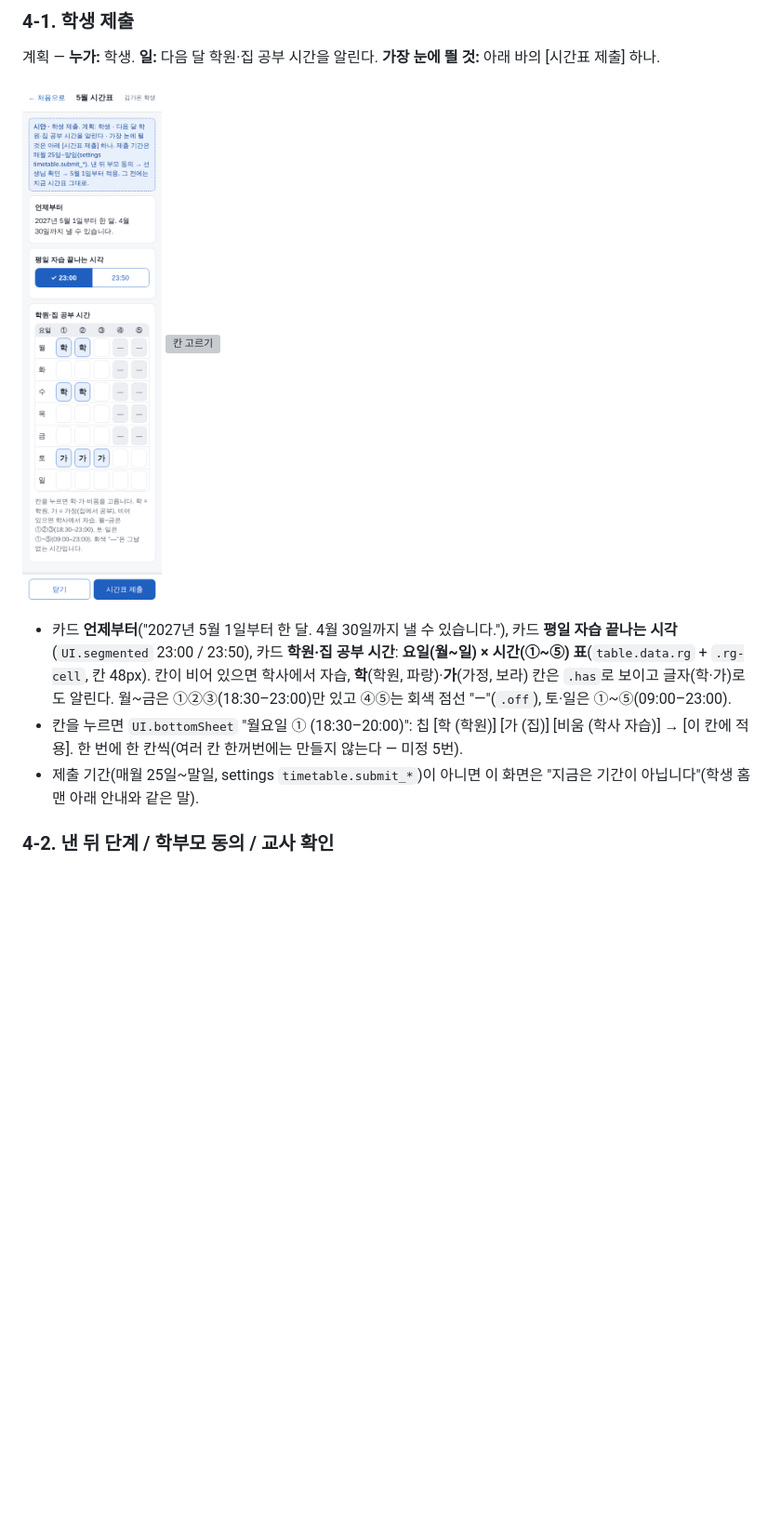
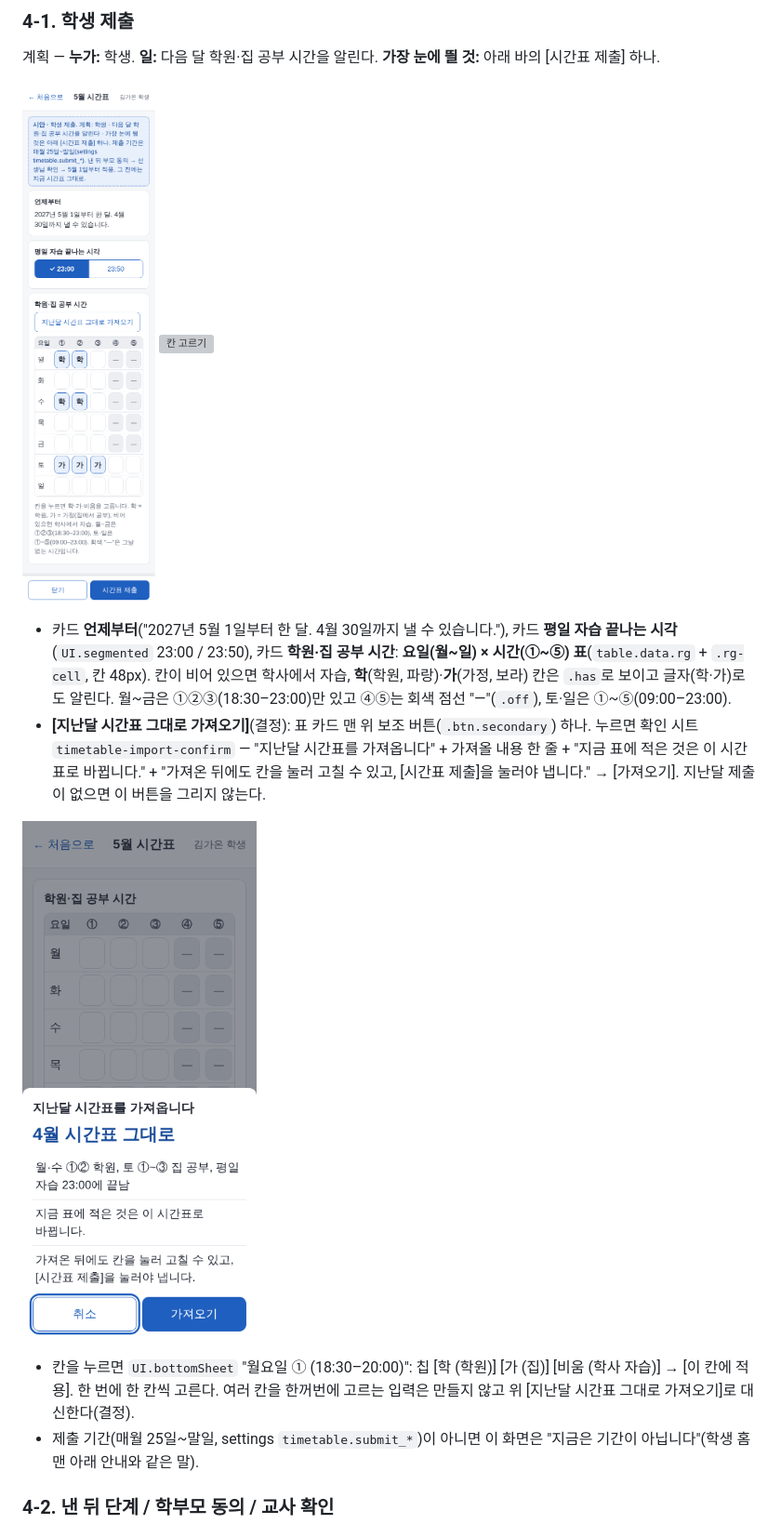
Before and after one commit to yurowa-gif/shinhan1haksa, a Markdown page: docs/design/stage7-screens.md, the part around one of its changes. Shown at 93% size. Drawn GitHub-style; pictures changed too: docs/design/stage7-photos/timetable-import-confirm.png (added), docs/design/stage7-photos/timetable-student.png; blank space fills up the shorter version; grey boxes are pictures that could not be loaded.

Commit message:
D13 보충: 시간표 가져오기·돌려보냄·학부모 동의하지 않음 시안 (#239)
Claude-Session: https://claude.ai/code/session_01By8Yaa8urwsSoHVw3FXUZa

Co-authored-by: Claude <noreply@anthropic.com>

```diff
--- a/docs/design/stage7-screens.md
+++ b/docs/design/stage7-screens.md
@@ -100,7 +104,10 @@
 ![시간표 내기](stage7-photos/timetable-student.png) ![칸 고르기](stage7-photos/timetable-cell-sheet.png)
 
 - 카드 **언제부터**("2027년 5월 1일부터 한 달. 4월 30일까지 낼 수 있습니다."), 카드 **평일 자습 끝나는 시각**(`UI.segmented` 23:00 / 23:50), 카드 **학원·집 공부 시간**: **요일(월~일) × 시간(①~⑤) 표**(`table.data.rg` + `.rg-cell`, 칸 48px). 칸이 비어 있으면 학사에서 자습, **학**(학원, 파랑)·**가**(가정, 보라) 칸은 `.has`로 보이고 글자(학·가)로도 알린다. 월~금은 ①②③(18:30–23:00)만 있고 ④⑤는 회색 점선 "—"(`.off`), 토·일은 ①~⑤(09:00–23:00).
-- 칸을 누르면 `UI.bottomSheet` "월요일 ① (18:30–20:00)": 칩 [학 (학원)] [가 (집)] [비움 (학사 자습)] → [이 칸에 적용]. 한 번에 한 칸씩(여러 칸 한꺼번에는 만들지 않는다 — 미정 5번).
+- **[지난달 시간표 그대로 가져오기]**(결정): 표 카드 맨 위 보조 버튼(`.btn.secondary`) 하나. 누르면 확인 시트 `timetable-import-confirm` — "지난달 시간표를 가져옵니다" + 가져올 내용 한 줄 + "지금 표에 적은 것은 이 시간표로 바뀝니다." + "가져온 뒤에도 칸을 눌러 고칠 수 있고, [시간표 제출]을 눌러야 냅니다." → [가져오기]. 지난달 제출이 없으면 이 버튼을 그리지 않는다.
+
+![가져오기 확인](stage7-photos/timetable-import-confirm.png)
+- 칸을 누르면 `UI.bottomSheet` "월요일 ① (18:30–20:00)": 칩 [학 (학원)] [가 (집)] [비움 (학사 자습)] → [이 칸에 적용]. 한 번에 한 칸씩 고른다. 여러 칸을 한꺼번에 고르는 입력은 만들지 않고 위 [지난달 시간표 그대로 가져오기]로 대신한다(결정).
 - 제출 기간(매월 25일~말일, settings `timetable.submit_*`)이 아니면 이 화면은 "지금은 기간이 아닙니다"(학생 홈 맨 아래 안내와 같은 말).
 
 ### 4-2. 낸 뒤 단계 / 학부모 동의 / 교사 확인
```
Also changed, not shown: other parts of docs/design/stage7-screens.md (+26 -11 lines), docs/design/stage7-photos/timetable-parent-decline.png (added), docs/design/stage7-photos/timetable-returned-parent.png (added), docs/design/stage7-photos/timetable-returned.png (added), 2 other files.
